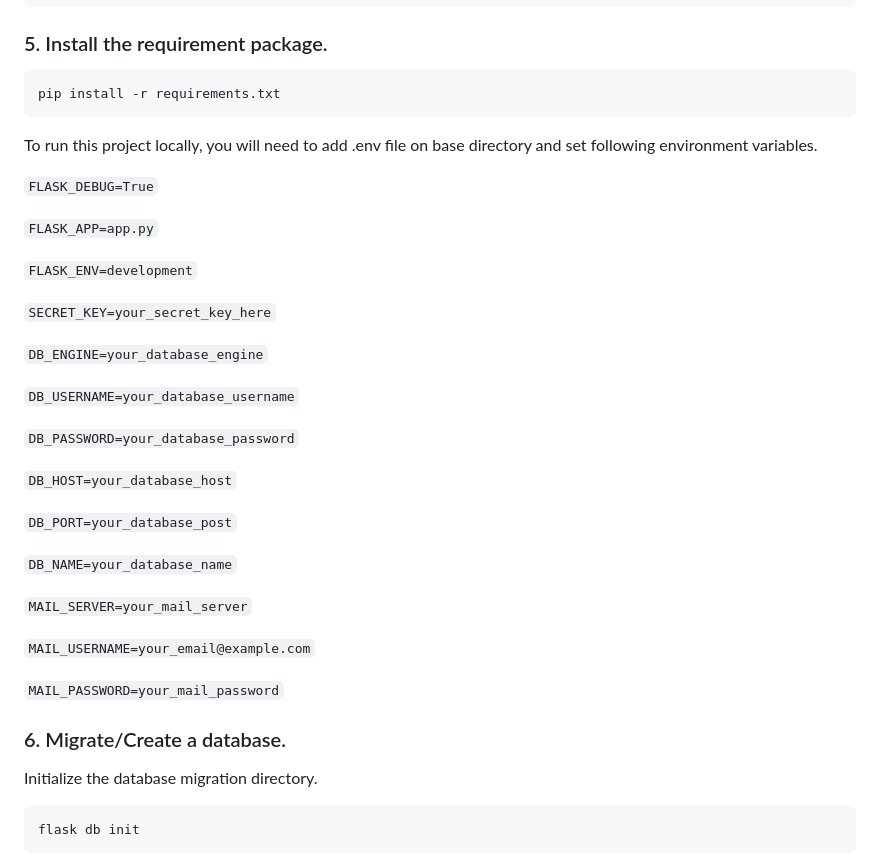
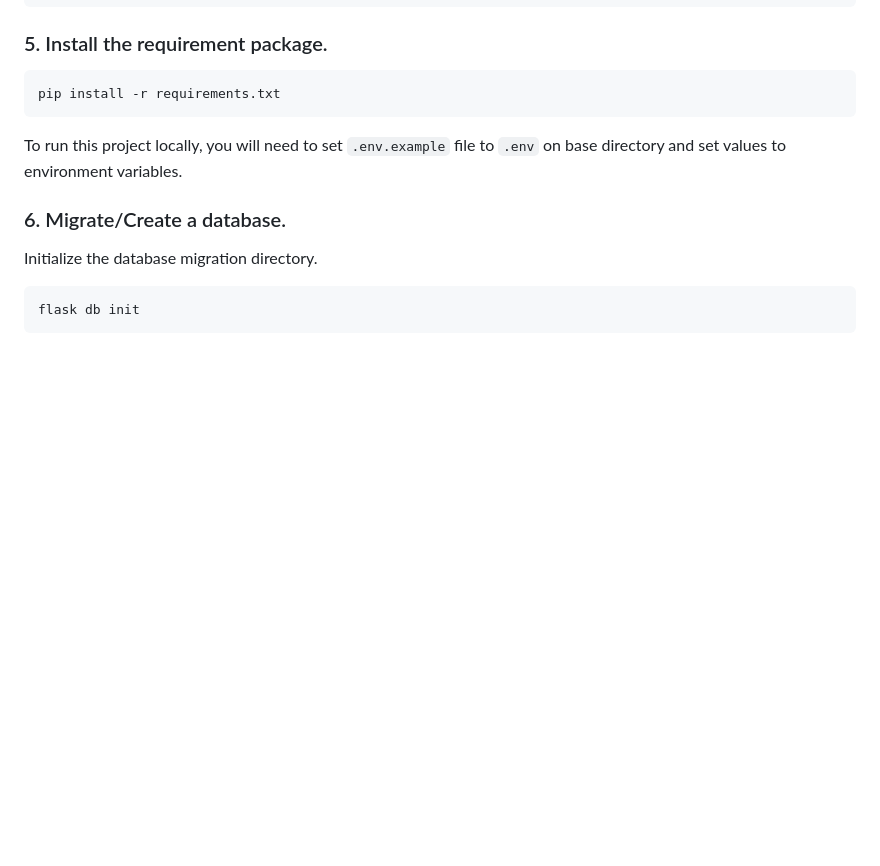
Before and after one commit to anuraagnagar/codera, a Markdown page: README.md, the part around the change. Drawn GitHub-style; blank space fills up the shorter version.

````diff
--- a/README.md
+++ b/README.md
@@ -81,33 +81,8 @@ source venv/bin/activate
 pip install -r requirements.txt
 ```
 
-To run this project locally, you will need to add .env file on base directory and set following environment variables.
+To run this project locally, you will need to set `.env.example` file to `.env` on base directory and set values to environment variables.
 
-`FLASK_DEBUG=True`
-
-`FLASK_APP=app.py`
-
-`FLASK_ENV=development`
-
-`SECRET_KEY=your_secret_key_here`
-
-`DB_ENGINE=your_database_engine`
-
-`DB_USERNAME=your_database_username`
-
-`DB_PASSWORD=your_database_password`
-
-`DB_HOST=your_database_host`
-
-`DB_PORT=your_database_post`
-
-`DB_NAME=your_database_name`
-
-`MAIL_SERVER=your_mail_server`
-
-`MAIL_USERNAME=your_email@example.com`
-
-`MAIL_PASSWORD=your_mail_password`
 
 ### 6. Migrate/Create a database.
 
````
